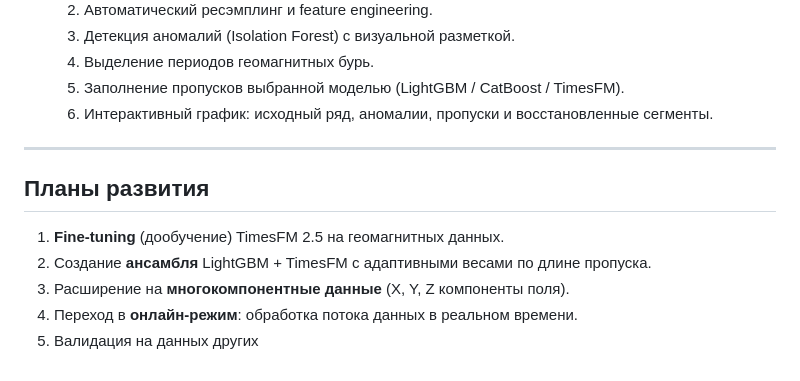
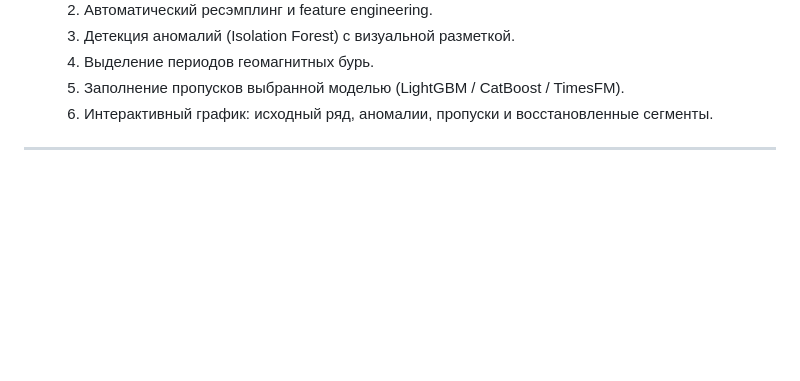
Before and after one commit to hirxt0/time-series-research, a Markdown page: README.md, the part around the change. Rendered like a GitHub page; blank space fills up the shorter version.

```diff
--- a/README.md
+++ b/README.md
@@ -97,11 +97,3 @@ docker run -p 8080:8080 geomag-analyst
   6. Интерактивный график: исходный ряд, аномалии, пропуски и восстановленные сегменты.
 
 ---
-
-##  Планы развития
-
-1. **Fine-tuning** (дообучение) TimesFM 2.5 на геомагнитных данных.
-2. Создание **ансамбля** LightGBM + TimesFM с адаптивными весами по длине пропуска.
-3. Расширение на **многокомпонентные данные** (X, Y, Z компоненты поля).
-4. Переход в **онлайн-режим**: обработка потока данных в реальном времени.
-5. Валидация на данных других
```
